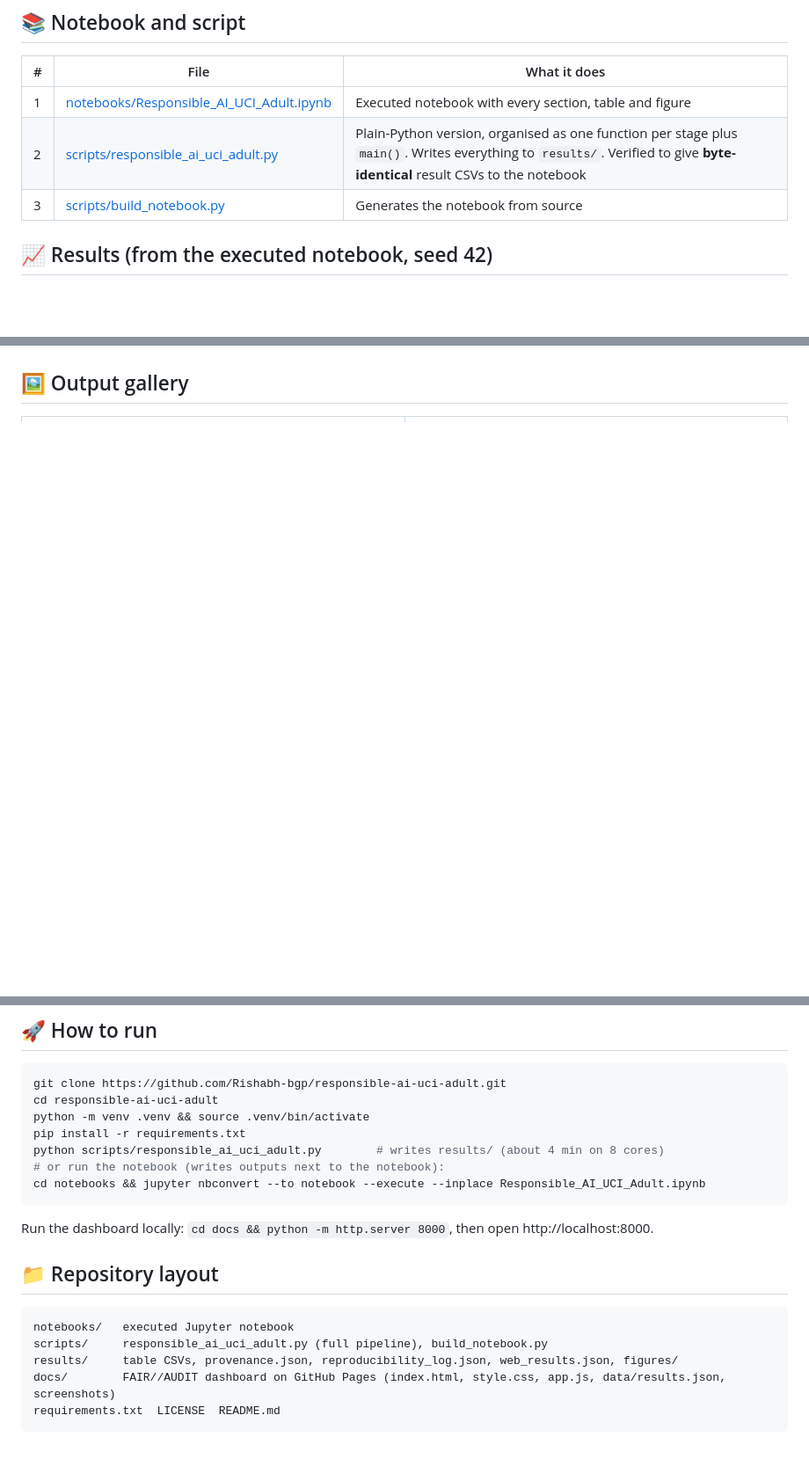
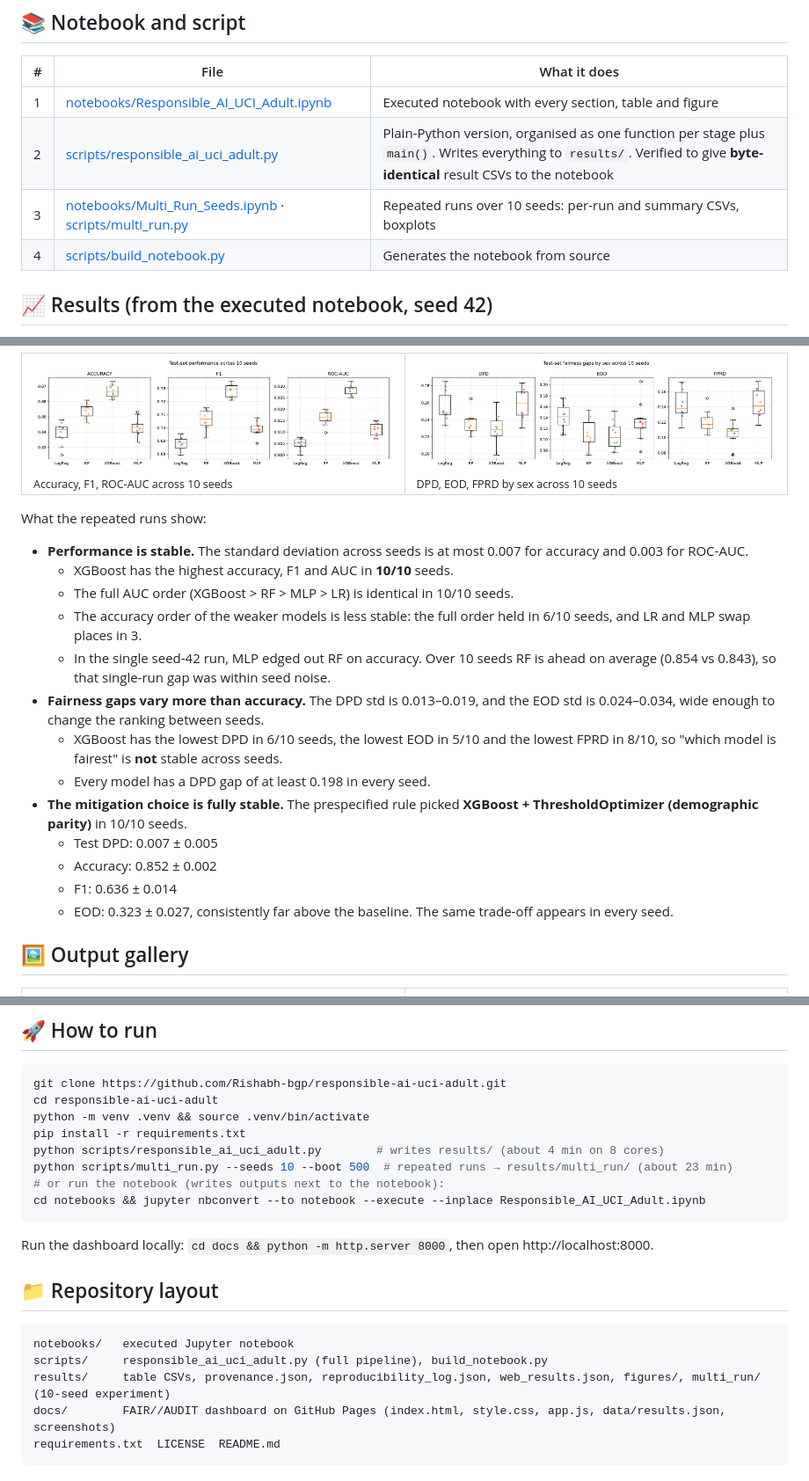
Before and after one commit to Rishabh-bgp/responsible-ai-uci-adult, a Markdown page: README.md, 3 parts joined by grey strips. Shown at 88% size. Rendered like a GitHub page; pictures changed too: results/multi_run/box_fairness.png (added), results/multi_run/box_performance.png (added); blank space fills up the shorter version.

Commit message:
Repeated runs over 10 seeds: multi_run.py, executed notebook, per-run and summary CSVs, boxplots, README section and dashboard panel

````diff
--- a/README.md
+++ b/README.md
@@ -70,7 +70,8 @@ flowchart LR
 |---|---|---|
 | 1 | [notebooks/Responsible_AI_UCI_Adult.ipynb](notebooks/Responsible_AI_UCI_Adult.ipynb) | Executed notebook with every section, table and figure |
 | 2 | [scripts/responsible_ai_uci_adult.py](scripts/responsible_ai_uci_adult.py) | Plain-Python version, organised as one function per stage plus `main()`. Writes everything to `results/`. Verified to give **byte-identical** result CSVs to the notebook |
-| 3 | [scripts/build_notebook.py](scripts/build_notebook.py) | Generates the notebook from source |
+| 3 | [notebooks/Multi_Run_Seeds.ipynb](notebooks/Multi_Run_Seeds.ipynb) · [scripts/multi_run.py](scripts/multi_run.py) | Repeated runs over 10 seeds: per-run and summary CSVs, boxplots |
+| 4 | [scripts/build_notebook.py](scripts/build_notebook.py) | Generates the notebook from source |
 
 ## 📈 Results (from the executed notebook, seed 42)
 
@@ -132,3 +173,22 @@ Accountability, Transparency, Fairness, Human oversight and Robustness all score
+<table>
+<tr><td width="50%"><img src="results/multi_run/box_performance.png" alt="Boxplots of accuracy, F1 and ROC-AUC per model over 10 seeds"><br><sub>Accuracy, F1, ROC-AUC across 10 seeds</sub></td>
+<td width="50%"><img src="results/multi_run/box_fairness.png" alt="Boxplots of DPD, EOD and FPRD per model over 10 seeds"><br><sub>DPD, EOD, FPRD by sex across 10 seeds</sub></td></tr>
+</table>
+
+What the repeated runs show:
+- **Performance is stable.** The standard deviation across seeds is at most 0.007 for accuracy and 0.003 for ROC-AUC.
+  - XGBoost has the highest accuracy, F1 and AUC in **10/10** seeds.
+  - The full AUC order (XGBoost > RF > MLP > LR) is identical in 10/10 seeds.
+  - The accuracy order of the weaker models is less stable: the full order held in 6/10 seeds, and LR and MLP swap places in 3.
+  - In the single seed-42 run, MLP edged out RF on accuracy. Over 10 seeds RF is ahead on average (0.854 vs 0.843), so that single-run gap was within seed noise.
+- **Fairness gaps vary more than accuracy.** The DPD std is 0.013–0.019, and the EOD std is 0.024–0.034, wide enough to change the ranking between seeds.
+  - XGBoost has the lowest DPD in 6/10 seeds, the lowest EOD in 5/10 and the lowest FPRD in 8/10, so "which model is fairest" is **not** stable across seeds.
+  - Every model has a DPD gap of at least 0.198 in every seed.
+- **The mitigation choice is fully stable.** The prespecified rule picked **XGBoost + ThresholdOptimizer (demographic parity)** in 10/10 seeds.
+  - Test DPD: 0.007 ± 0.005
+  - Accuracy: 0.852 ± 0.002
+  - F1: 0.636 ± 0.014
+  - EOD: 0.323 ± 0.027, consistently far above the baseline. The same trade-off appears in every seed.
 
 ## 🖼️ Output gallery
 
@@ -189,6 +249,7 @@ cd responsible-ai-uci-adult
 python -m venv .venv && source .venv/bin/activate
 pip install -r requirements.txt
 python scripts/responsible_ai_uci_adult.py        # writes results/ (about 4 min on 8 cores)
+python scripts/multi_run.py --seeds 10 --boot 500  # repeated runs → results/multi_run/ (about 23 min)
 # or run the notebook (writes outputs next to the notebook):
 cd notebooks && jupyter nbconvert --to notebook --execute --inplace Responsible_AI_UCI_Adult.ipynb
 ```
@@ -198,7 +259,7 @@ Run the dashboard locally: `cd docs && python -m http.server 8000`, then open ht
 ```
 notebooks/   executed Jupyter notebook
 scripts/     responsible_ai_uci_adult.py (full pipeline), build_notebook.py
-results/     table CSVs, provenance.json, reproducibility_log.json, web_results.json, figures/
+results/     table CSVs, provenance.json, reproducibility_log.json, web_results.json, figures/, multi_run/ (10-seed experiment)
 docs/        FAIR//AUDIT dashboard on GitHub Pages (index.html, style.css, app.js, data/results.json, screenshots)
 requirements.txt  LICENSE  README.md
 ```
````
Also changed, not shown: other parts of README.md (+40 -0 lines), 11 other files.
